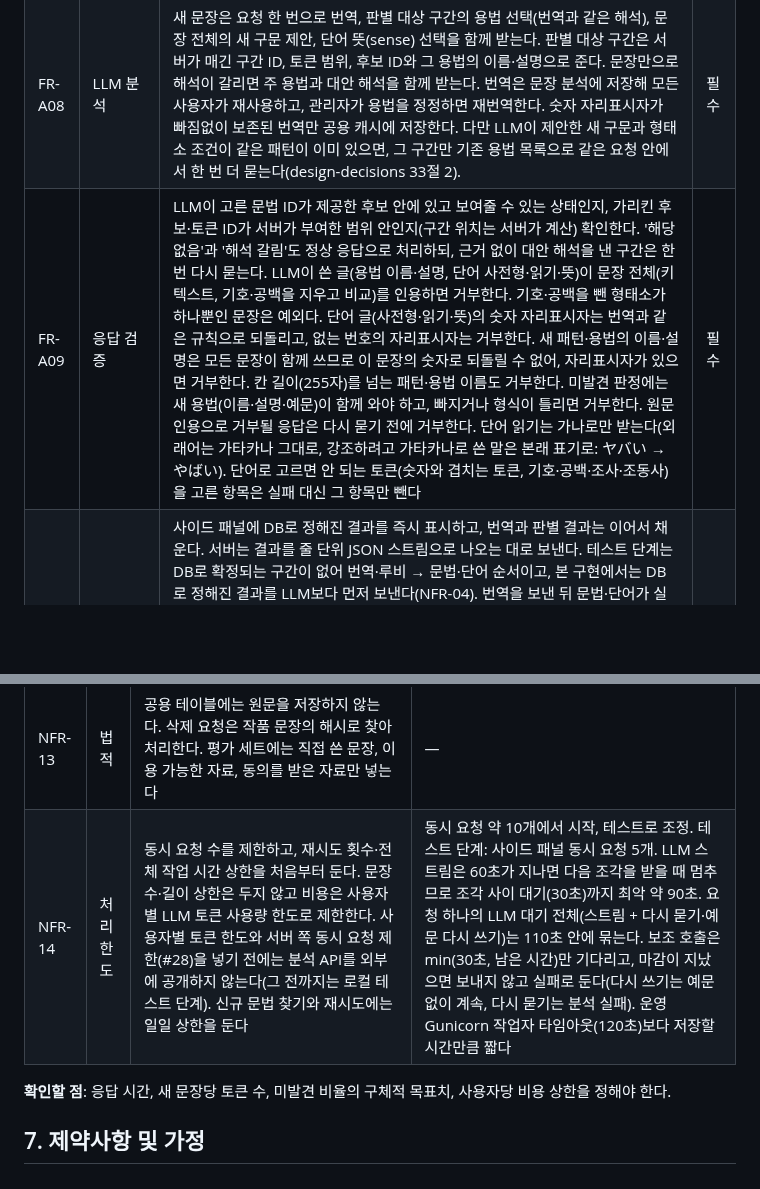
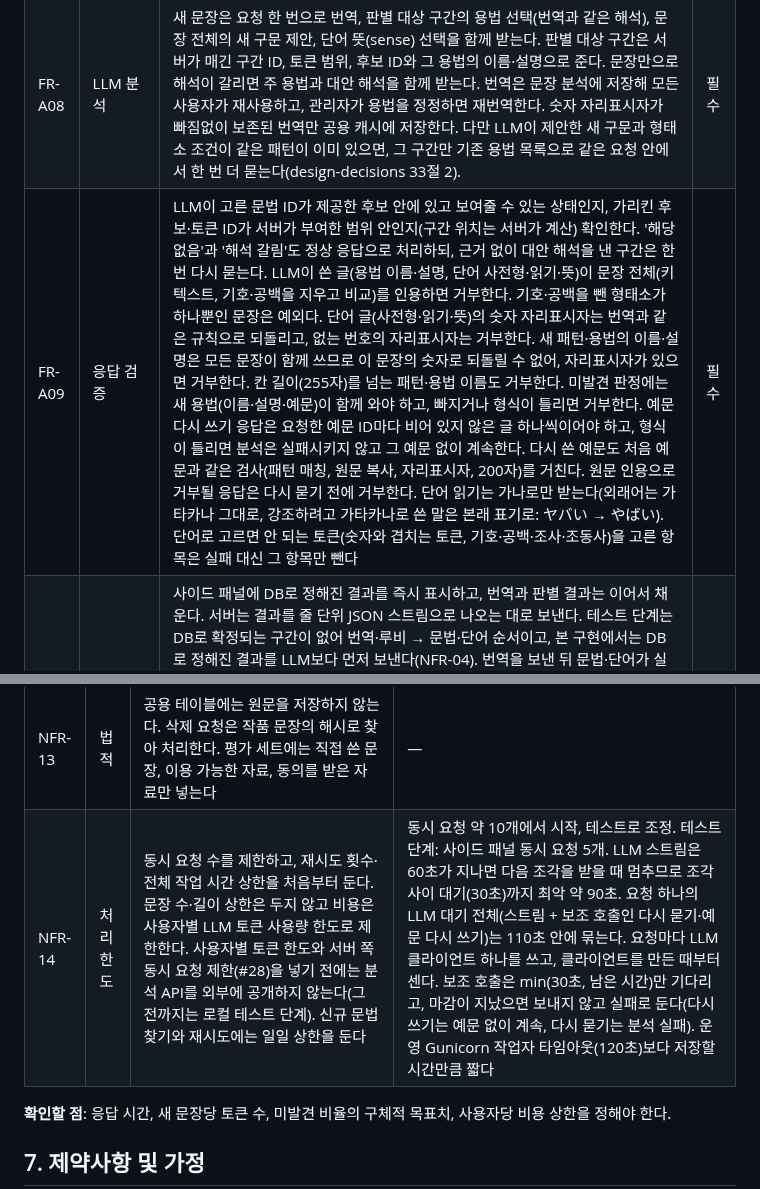
Before and after one commit to MinGyu-Kim0/dragram, a Markdown page: docs/requirements.md, 2 parts joined by grey strips. Drawn GitHub-style; blank space fills up the shorter version.

```diff
--- a/docs/requirements.md
+++ b/docs/requirements.md
@@ -208,7 +208,7 @@ Phase 1은 판정 통계(4단계)를 쓰지 않고 바로 LLM 판별로 넘긴
 | FR-A06 | 구간 판정 | 구간 판정 절차에 따라 DB만으로 정해지는 구간과 판별 대상을 가린다 | 필수 |
 | FR-A07 | 문장 캐시 | 재사용 가능한 문장 분석이 있고 stale이 아니면 LLM 없이 응답한다. 같은 문장이 처리 중이면 그 결과를 공유한다. 판 번호가 뒤처진 분석은 옛 결과를 '재분석 중'으로 보여주고 갱신한다 | 필수 |
 | FR-A08 | LLM 분석 | 새 문장은 요청 한 번으로 번역, 판별 대상 구간의 용법 선택(번역과 같은 해석), 문장 전체의 새 구문 제안, 단어 뜻(sense) 선택을 함께 받는다. 판별 대상 구간은 서버가 매긴 구간 ID, 토큰 범위, 후보 ID와 그 용법의 이름·설명으로 준다. 문장만으로 해석이 갈리면 주 용법과 대안 해석을 함께 받는다. 번역은 문장 분석에 저장해 모든 사용자가 재사용하고, 관리자가 용법을 정정하면 재번역한다. 숫자 자리표시자가 빠짐없이 보존된 번역만 공용 캐시에 저장한다. 다만 LLM이 제안한 새 구문과 형태소 조건이 같은 패턴이 이미 있으면, 그 구간만 기존 용법 목록으로 같은 요청 안에서 한 번 더 묻는다(design-decisions 33절 2). | 필수 |
-| FR-A09 | 응답 검증 | LLM이 고른 문법 ID가 제공한 후보 안에 있고 보여줄 수 있는 상태인지, 가리킨 후보·토큰 ID가 서버가 부여한 범위 안인지(구간 위치는 서버가 계산) 확인한다. '해당 없음'과 '해석 갈림'도 정상 응답으로 처리하되, 근거 없이 대안 해석을 낸 구간은 한 번 다시 묻는다. LLM이 쓴 글(용법 이름·설명, 단어 사전형·읽기·뜻)이 문장 전체(키 텍스트, 기호·공백을 지우고 비교)를 인용하면 거부한다. 기호·공백을 뺀 형태소가 하나뿐인 문장은 예외다. 단어 글(사전형·읽기·뜻)의 숫자 자리표시자는 번역과 같은 규칙으로 되돌리고, 없는 번호의 자리표시자는 거부한다. 새 패턴·용법의 이름·설명은 모든 문장이 함께 쓰므로 이 문장의 숫자로 되돌릴 수 없어, 자리표시자가 있으면 거부한다. 칸 길이(255자)를 넘는 패턴·용법 이름도 거부한다. 미발견 판정에는 새 용법(이름·설명·예문)이 함께 와야 하고, 빠지거나 형식이 틀리면 거부한다. 원문 인용으로 거부될 응답은 다시 묻기 전에 거부한다. 단어 읽기는 가나로만 받는다(외래어는 가타카나 그대로, 강조하려고 가타카나로 쓴 말은 본래 표기로: ヤバい → やばい). 단어로 고르면 안 되는 토큰(숫자와 겹치는 토큰, 기호·공백·조사·조동사)을 고른 항목은 실패 대신 그 항목만 뺀다 | 필수 |
+| FR-A09 | 응답 검증 | LLM이 고른 문법 ID가 제공한 후보 안에 있고 보여줄 수 있는 상태인지, 가리킨 후보·토큰 ID가 서버가 부여한 범위 안인지(구간 위치는 서버가 계산) 확인한다. '해당 없음'과 '해석 갈림'도 정상 응답으로 처리하되, 근거 없이 대안 해석을 낸 구간은 한 번 다시 묻는다. LLM이 쓴 글(용법 이름·설명, 단어 사전형·읽기·뜻)이 문장 전체(키 텍스트, 기호·공백을 지우고 비교)를 인용하면 거부한다. 기호·공백을 뺀 형태소가 하나뿐인 문장은 예외다. 단어 글(사전형·읽기·뜻)의 숫자 자리표시자는 번역과 같은 규칙으로 되돌리고, 없는 번호의 자리표시자는 거부한다. 새 패턴·용법의 이름·설명은 모든 문장이 함께 쓰므로 이 문장의 숫자로 되돌릴 수 없어, 자리표시자가 있으면 거부한다. 칸 길이(255자)를 넘는 패턴·용법 이름도 거부한다. 미발견 판정에는 새 용법(이름·설명·예문)이 함께 와야 하고, 빠지거나 형식이 틀리면 거부한다. 예문 다시 쓰기 응답은 요청한 예문 ID마다 비어 있지 않은 글 하나씩이어야 하고, 형식이 틀리면 분석은 실패시키지 않고 그 예문 없이 계속한다. 다시 쓴 예문도 처음 예문과 같은 검사(패턴 매칭, 원문 복사, 자리표시자, 200자)를 거친다. 원문 인용으로 거부될 응답은 다시 묻기 전에 거부한다. 단어 읽기는 가나로만 받는다(외래어는 가타카나 그대로, 강조하려고 가타카나로 쓴 말은 본래 표기로: ヤバい → やばい). 단어로 고르면 안 되는 토큰(숫자와 겹치는 토큰, 기호·공백·조사·조동사)을 고른 항목은 실패 대신 그 항목만 뺀다 | 필수 |
 | FR-A10 | 결과 표시 | 사이드 패널에 DB로 정해진 결과를 즉시 표시하고, 번역과 판별 결과는 이어서 채운다. 서버는 결과를 줄 단위 JSON 스트림으로 나오는 대로 보낸다. 테스트 단계는 DB로 확정되는 구간이 없어 번역·루비 → 문법·단어 순서이고, 본 구현에서는 DB로 정해진 결과를 LLM보다 먼저 보낸다(NFR-04). 번역을 보낸 뒤 문법·단어가 실패하면 번역은 그대로 두고 문법·단어 자리에 실패를 표시하며 저장하지 않는다. 여러 문장은 문장별 페이지로 보인다. 원문 한자 위에 SudachiPy 읽기로 루비를 달고, 실제로 드래그한 범위의 시작·끝에 핸들을 붙인다(둘 다 기본 켜짐, 끌 수 있고 고른 값을 기억한다). 그리고 드래그 범위와 겹친 문법·단어를 맨 위에 "드래그한 부분"으로 표시한다. 저장된 구간은 사용자의 원문 위치로 변환해 표시한다. 미검수 용법과, 고른 용법·그 용법이 속한 패턴(회화체 구간이면 원형 패턴)·실제로 매칭된 패턴 중 하나라도 미검수인 구간은 'AI 생성·미검수', 사전(JMdict·KANJIDIC2)을 근거로 옮긴 검수 안 된 한국어 뜻은 'AI 번역'(사전 근거 없이 LLM이 만든 뜻은 'AI 생성·미검수'), 회화체 패턴은 '회화체'로 표시한다. 해석 갈림 구간은 주 용법과 대안 해석을 함께 보여주고, 단어 표제는 사전형과 그 읽기로 보이고(食べて → 食べる / たべる), 단어 밑에는 단어 태그를 보여준다. 화면 문구: 미검수 'AI 생성·미검수' 배지, 예외 활용 '주의' 배지, 회화체 패턴 '회화체' 배지, 해석 갈림 "다른 해석: …", 미확정 "판단하지 못함", 재분석 중인 옛 결과 "재분석 중", 대상 문법 없음 "문법 요소 없음", 단어 없음 "단어 없음". 확정 결과는 배지 없이 표시한다 | 필수 |
 | FR-A11 | 신규 문법 등록 | LLM이 분석 요청에서 찾은 새 문법을 패턴 생성 규칙(토큰 표시, 처음·끝 제한, 원래 문장 재매칭)에 따라 미검수 패턴·용법으로 등록하고 바로 표시한다. 형태소 조건 해시(morpheme\_key)가 같으면 기존 패턴을 쓰고, 이미 있던 패턴이든 동시 생성으로 받은 패턴이든 같은 요청 안에서 그 패턴의 기존 용법 목록으로 한 번 더 묻는다(반려된 패턴은 묻지 않는다). 기존 용법이 맞지 않는 구간(미발견)은 같은 답에 새 용법(이름·설명·예문)을 받아 같은 패턴 아래 미검수로 더한다. 등록·승인되면 관련 부분 완료 분석을 다시 판정한다. 실패하면 '설명 준비 중'으로 표시하고 큐로 상한 안에서 재시도한다 | 필수 |
 | FR-A12 | 문법 공유 | 용법 설명은 전체 사용자가 공유한다. 미검수(pending) 용법은 'AI 생성·미검수'로 구분해 보여주고, 반려(rejected)된 용법은 보여주지 않는다. 확정 판별의 근거로는 승인된 용법만 쓰고, 미검수 결과는 '미검수'로 표시하며, LLM 없이 재사용하는 것은 이미 분석이 캐시된 문장뿐이다(새 문장의 미검수 구간은 첫 요청에서 함께 확인) | 필수 |
@@ -360,7 +360,7 @@ Phase 1은 판정 통계(4단계)를 쓰지 않고 바로 LLM 판별로 넘긴
 | NFR-11 | 보안 | 문법·단어·한자·문장 분석은 공용이고, 개인 원문·사용자 예문, 원문 출처, 학습 카드, 복습 기록, 작문은 본인만 조회한다. 서버에 저장하는 이상 관리자 열람을 완전히 막을 수는 없으므로, Django admin에 개인 원문을 노출하지 않고, DB 직접 조회가 필요한 운영 작업은 관리자 작업 기록에 남기며, 개인정보 처리방침에 '본인 학습 용도로만 저장하고 운영 목적 외에는 열람하지 않음'을 명시한다 | — |
 | NFR-12 | 보관 | 작업 큐 입력은 완료 즉시 삭제하고, 사용 기록에 원문을 남기지 않으며, Redis 영속화는 끈다. 번역·작업 입력·로그·평가 자료의 보관 기간과 접근 범위를 정한다 | 미정 |
 | NFR-13 | 법적 | 공용 테이블에는 원문을 저장하지 않는다. 삭제 요청은 작품 문장의 해시로 찾아 처리한다. 평가 세트에는 직접 쓴 문장, 이용 가능한 자료, 동의를 받은 자료만 넣는다 | — |
-| NFR-14 | 처리 한도 | 동시 요청 수를 제한하고, 재시도 횟수·전체 작업 시간 상한을 처음부터 둔다. 문장 수·길이 상한은 두지 않고 비용은 사용자별 LLM 토큰 사용량 한도로 제한한다. 사용자별 토큰 한도와 서버 쪽 동시 요청 제한(#28)을 넣기 전에는 분석 API를 외부에 공개하지 않는다(그 전까지는 로컬 테스트 단계). 신규 문법 찾기와 재시도에는 일일 상한을 둔다 | 동시 요청 약 10개에서 시작, 테스트로 조정. 테스트 단계: 사이드 패널 동시 요청 5개. LLM 스트림은 60초가 지나면 다음 조각을 받을 때 멈추므로 조각 사이 대기(30초)까지 최악 약 90초. 요청 하나의 LLM 대기 전체(스트림 + 다시 묻기·예문 다시 쓰기)는 110초 안에 묶는다. 보조 호출은 min(30초, 남은 시간)만 기다리고, 마감이 지났으면 보내지 않고 실패로 둔다(다시 쓰기는 예문 없이 계속, 다시 묻기는 분석 실패). 운영 Gunicorn 작업자 타임아웃(120초)보다 저장할 시간만큼 짧다 |
+| NFR-14 | 처리 한도 | 동시 요청 수를 제한하고, 재시도 횟수·전체 작업 시간 상한을 처음부터 둔다. 문장 수·길이 상한은 두지 않고 비용은 사용자별 LLM 토큰 사용량 한도로 제한한다. 사용자별 토큰 한도와 서버 쪽 동시 요청 제한(#28)을 넣기 전에는 분석 API를 외부에 공개하지 않는다(그 전까지는 로컬 테스트 단계). 신규 문법 찾기와 재시도에는 일일 상한을 둔다 | 동시 요청 약 10개에서 시작, 테스트로 조정. 테스트 단계: 사이드 패널 동시 요청 5개. LLM 스트림은 60초가 지나면 다음 조각을 받을 때 멈추므로 조각 사이 대기(30초)까지 최악 약 90초. 요청 하나의 LLM 대기 전체(스트림 + 보조 호출인 다시 묻기·예문 다시 쓰기)는 110초 안에 묶는다. 요청마다 LLM 클라이언트 하나를 쓰고, 클라이언트를 만든 때부터 센다. 보조 호출은 min(30초, 남은 시간)만 기다리고, 마감이 지났으면 보내지 않고 실패로 둔다(다시 쓰기는 예문 없이 계속, 다시 묻기는 분석 실패). 운영 Gunicorn 작업자 타임아웃(120초)보다 저장할 시간만큼 짧다 |
 
 **확인할 점**: 응답 시간, 새 문장당 토큰 수, 미발견 비율의 구체적 목표치, 사용자당 비용 상한을 정해야 한다.
 
```
Also changed, not shown: other parts of docs/requirements.md (+1 -1 lines), docs/design-decisions.md (+7 -6 lines), docs/schema/schema.md (+1 -1 lines).
